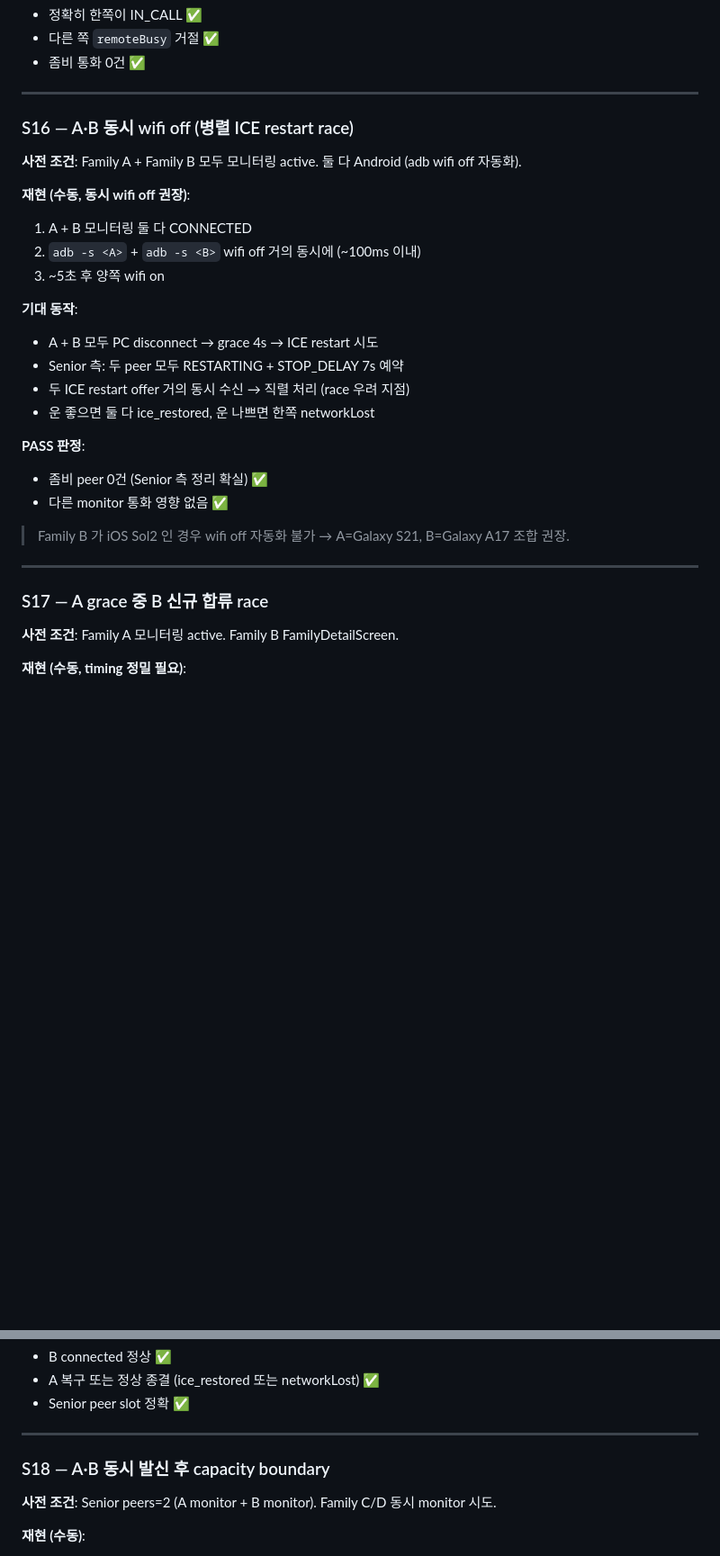
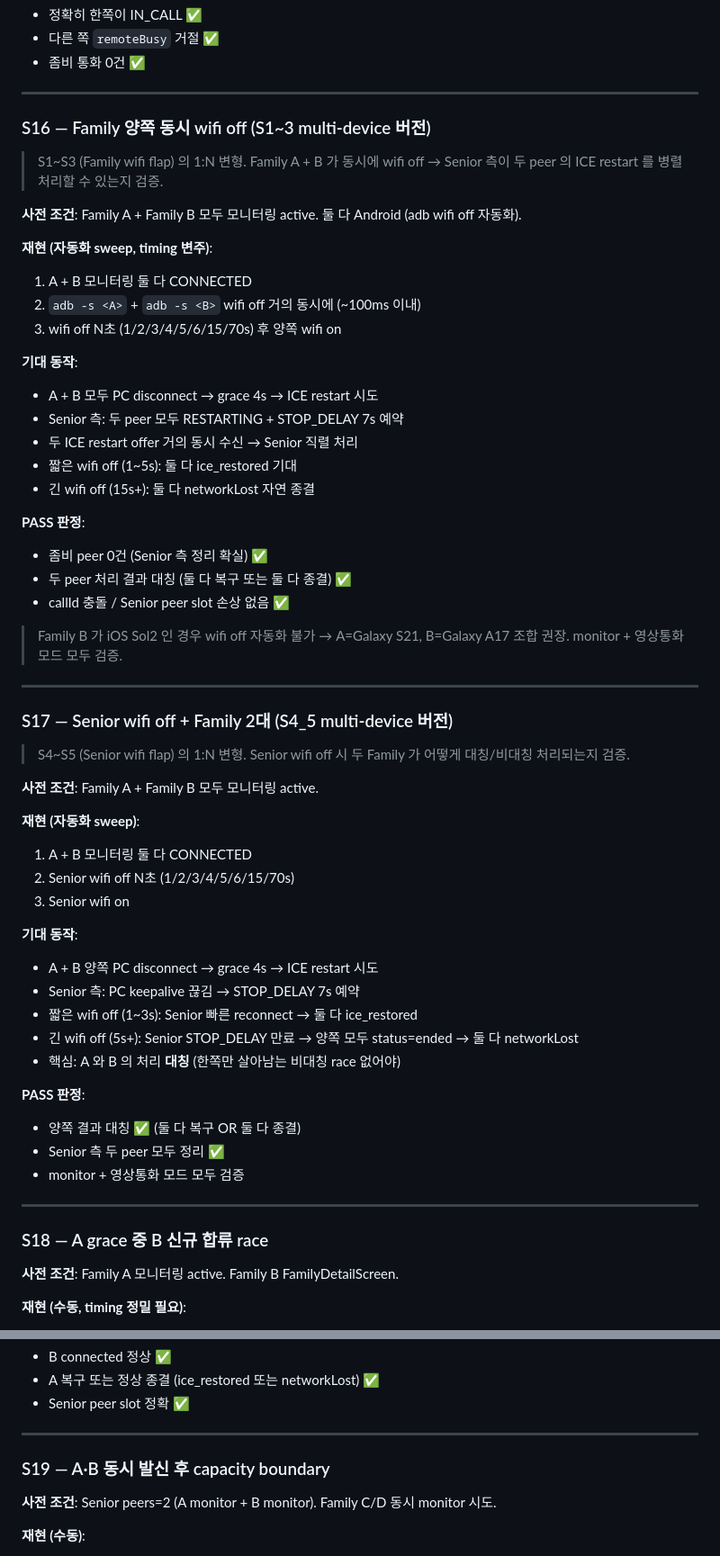
Before and after one commit to HANSOLJJ/senior_care_family, a Markdown page: docs/webrtc_integration_test.md, 2 parts joined by grey strips. Shown at 90% size. GitHub-like rendering; blank space fills up the shorter version.

```diff
--- a/docs/webrtc_integration_test.md
+++ b/docs/webrtc_integration_test.md
@@ -506,33 +506,65 @@ WebRTC: 모니터링 → 통화 전환
 
 ---
 
-### S16 — A·B 동시 wifi off (병렬 ICE restart race)
+### S16 — Family 양쪽 동시 wifi off (S1~3 multi-device 버전)
+
+> S1~S3 (Family wifi flap) 의 1:N 변형. Family A + B 가 동시에 wifi off → Senior 측이 두 peer 의 ICE restart 를 병렬 처리할 수 있는지 검증.
 
 **사전 조건**: Family A + Family B 모두 모니터링 active. 둘 다 Android (adb wifi off 자동화).
 
-**재현 (수동, 동시 wifi off 권장)**:
+**재현 (자동화 sweep, timing 변주)**:
 
 1. A + B 모니터링 둘 다 CONNECTED
 2. `adb -s <A>` + `adb -s <B>` wifi off 거의 동시에 (~100ms 이내)
-3. ~5초 후 양쪽 wifi on
+3. wifi off N초 (1/2/3/4/5/6/15/70s) 후 양쪽 wifi on
 
 **기대 동작**:
 
 - A + B 모두 PC disconnect → grace 4s → ICE restart 시도
 - Senior 측: 두 peer 모두 RESTARTING + STOP_DELAY 7s 예약
-- 두 ICE restart offer 거의 동시 수신 → 직렬 처리 (race 우려 지점)
-- 운 좋으면 둘 다 ice_restored, 운 나쁘면 한쪽 networkLost
+- 두 ICE restart offer 거의 동시 수신 → Senior 직렬 처리
+- 짧은 wifi off (1~5s): 둘 다 ice_restored 기대
+- 긴 wifi off (15s+): 둘 다 networkLost 자연 종결
 
 **PASS 판정**:
 
 - 좀비 peer 0건 (Senior 측 정리 확실) ✅
-- 다른 monitor 통화 영향 없음 ✅
+- 두 peer 처리 결과 대칭 (둘 다 복구 또는 둘 다 종결) ✅
+- callId 충돌 / Senior peer slot 손상 없음 ✅
 
-> Family B 가 iOS Sol2 인 경우 wifi off 자동화 불가 → A=Galaxy S21, B=Galaxy A17 조합 권장.
+> Family B 가 iOS Sol2 인 경우 wifi off 자동화 불가 → A=Galaxy S21, B=Galaxy A17 조합 권장. monitor + 영상통화 모드 모두 검증.
 
 ---
 
-### S17 — A grace 중 B 신규 합류 race
+### S17 — Senior wifi off + Family 2대 (S4_5 multi-device 버전)
+
+> S4~S5 (Senior wifi flap) 의 1:N 변형. Senior wifi off 시 두 Family 가 어떻게 대칭/비대칭 처리되는지 검증.
+
+**사전 조건**: Family A + Family B 모두 모니터링 active.
+
+**재현 (자동화 sweep)**:
+
+1. A + B 모니터링 둘 다 CONNECTED
+2. Senior wifi off N초 (1/2/3/4/5/6/15/70s)
+3. Senior wifi on
+
+**기대 동작**:
+
+- A + B 양쪽 PC disconnect → grace 4s → ICE restart 시도
+- Senior 측: PC keepalive 끊김 → STOP_DELAY 7s 예약
+- 짧은 wifi off (1~3s): Senior 빠른 reconnect → 둘 다 ice_restored
+- 긴 wifi off (5s+): Senior STOP_DELAY 만료 → 양쪽 모두 status=ended → 둘 다 networkLost
+- 핵심: A 와 B 의 처리 **대칭** (한쪽만 살아남는 비대칭 race 없어야)
+
+**PASS 판정**:
+
+- 양쪽 결과 대칭 ✅ (둘 다 복구 OR 둘 다 종결)
+- Senior 측 두 peer 모두 정리 ✅
+- monitor + 영상통화 모드 모두 검증
+
+---
+
+### S18 — A grace 중 B 신규 합류 race
 
 **사전 조건**: Family A 모니터링 active. Family B FamilyDetailScreen.
 
@@ -557,7 +589,7 @@ WebRTC: 모니터링 → 통화 전환
 
 ---
 
-### S18 — A·B 동시 발신 후 capacity boundary
+### S19 — A·B 동시 발신 후 capacity boundary
 
 **사전 조건**: Senior peers=2 (A monitor + B monitor). Family C/D 동시 monitor 시도.
 
```
Also changed, not shown: docs/to_do.md (+9 -4 lines), docs/webrtc_integration_test_result.md (+23 -1 lines).
